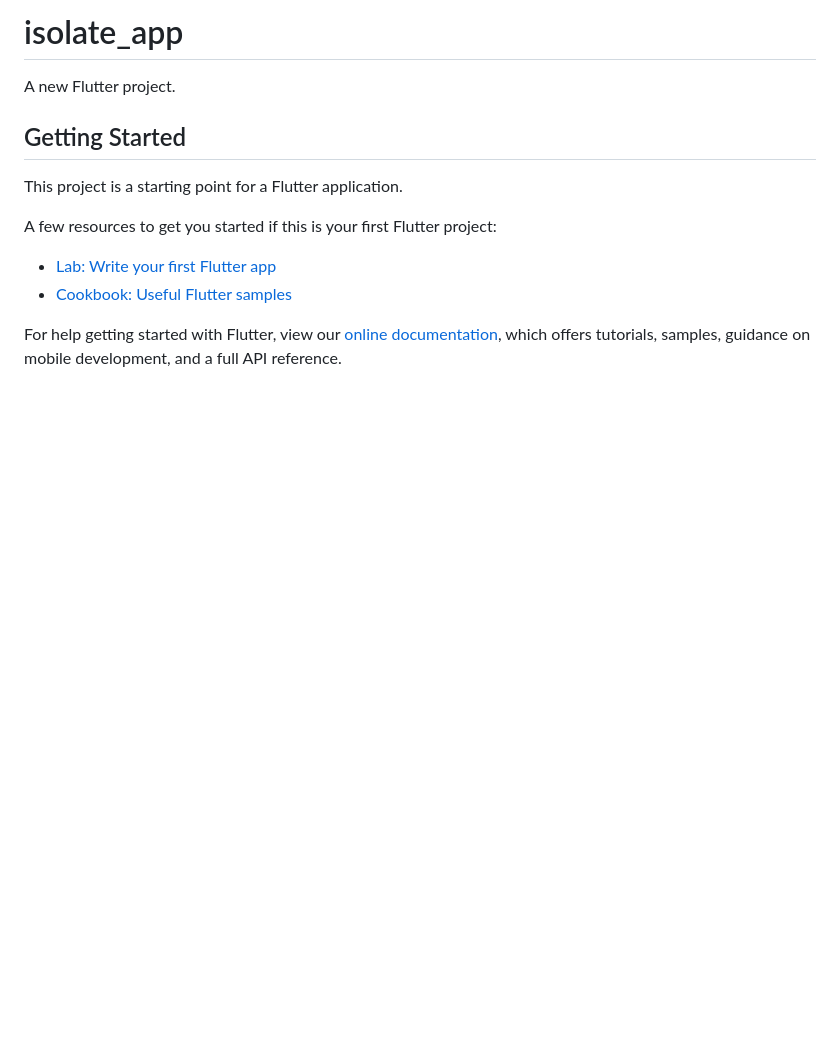
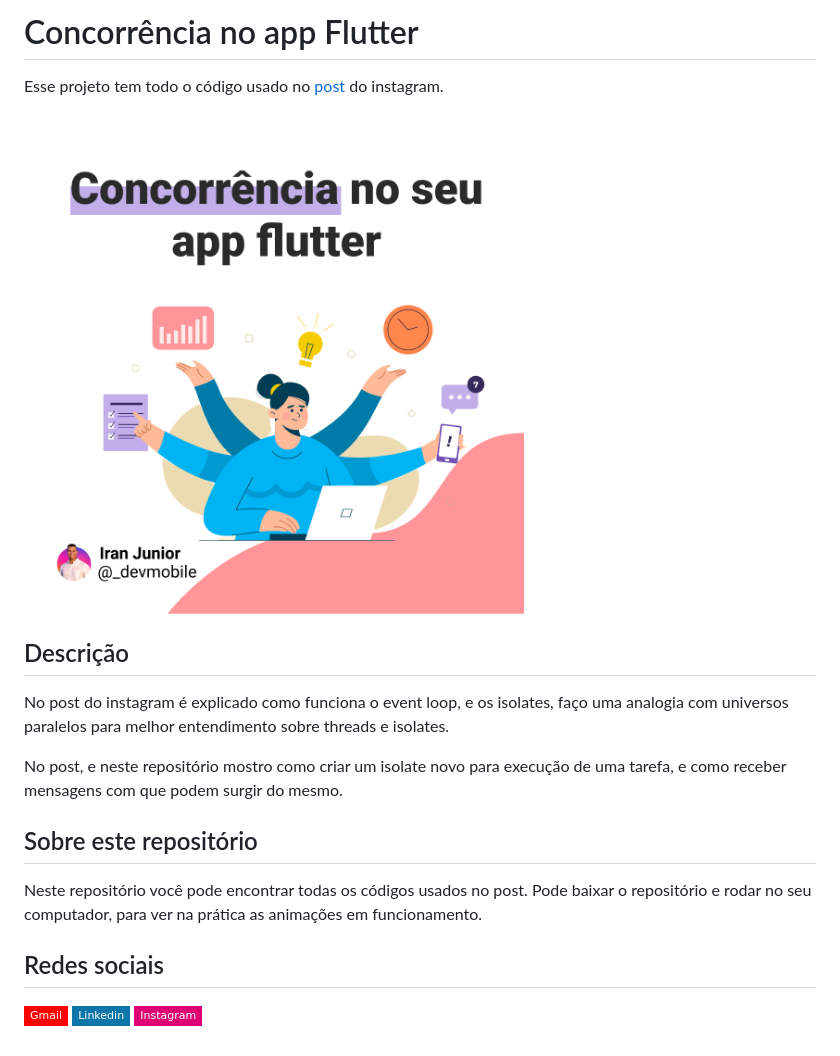
Before and after one commit to iranjunior/concurrence_flutter, a Markdown page: README.md, the part around the change. Drawn GitHub-style; pictures changed too: docs/preview.png (added); badges without logos; blank space fills up the shorter version.

Commit message:
docs: refactor readme

```diff
--- a/README.md
+++ b/README.md
@@ -1,16 +1,28 @@
-# isolate_app
+# Concorrência no app Flutter
 
-A new Flutter project.
+Esse projeto tem todo o código usado no [post]() do instagram.
 
-## Getting Started
+<img src="docs/preview.png" alt="capa do post" height="500">
 
-This project is a starting point for a Flutter application.
+## Descrição
 
-A few resources to get you started if this is your first Flutter project:
+No post do instagram é explicado como funciona o event loop, e os isolates, faço uma analogia com universos paralelos para melhor entendimento sobre threads e isolates.
 
-- [Lab: Write your first Flutter app](https://flutter.dev/docs/get-started/codelab)
-- [Cookbook: Useful Flutter samples](https://flutter.dev/docs/cookbook)
+No post, e neste repositório mostro como criar um isolate novo para execução de uma tarefa, e como receber mensagens com que podem surgir do mesmo.
 
-For help getting started with Flutter, view our
-[online documentation](https://flutter.dev/docs), which offers tutorials,
-samples, guidance on mobile development, and a full API reference.
+## Sobre este repositório
+
+Neste repositório você pode encontrar todas os códigos usados no post. Pode baixar o repositório e rodar no seu computador, para ver na prática as animações em funcionamento.
+
+## Redes sociais
+
+<p align="left">
+  <a href="" alt="Gmail">
+  <img src="https://img.shields.io/badge/-Gmail-FF0000?style=flat-square&labelColor=FF0000&logo=gmail&logoColor=white&link=mailto:iranjuniordev@gmail.com" /></a>
+
+  <a href="https://linkedin.com/in/iran-junior" alt="Linkedin">
+  <img src="https://img.shields.io/badge/-Linkedin-0e76a8?style=flat-square&logo=Linkedin&logoColor=white&link=linkedin.com/in/iran-junior" /></a>
+
+  <a href="https://www.instagram.com/_devmobile/" alt="Instagram">
+  <img src="https://img.shields.io/badge/-Instagram-DF0174?style=flat-square&labelColor=DF0174&logo=instagram&logoColor=white&link=https://www.instagram.com/_devmobile/"/></a>
+</p>
```
